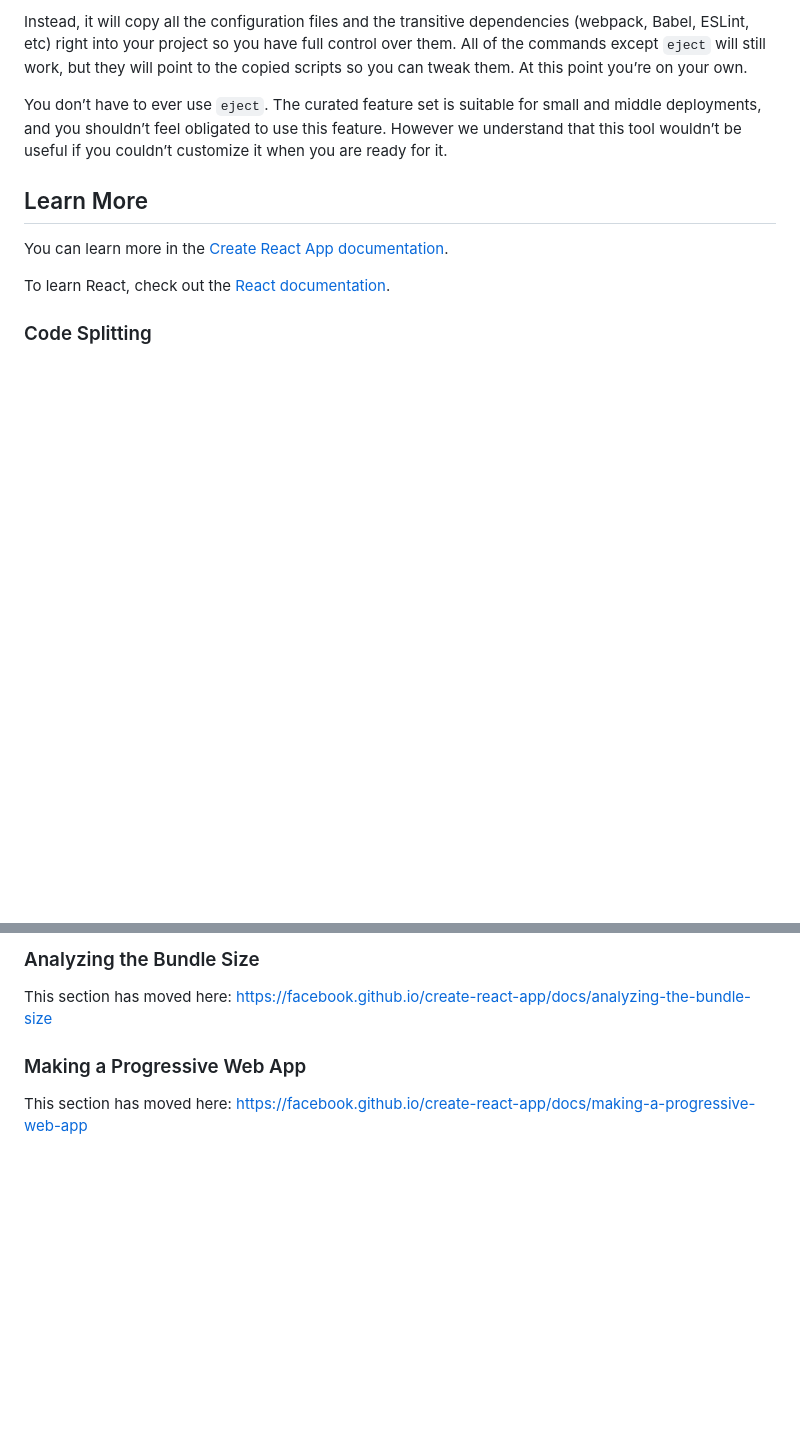
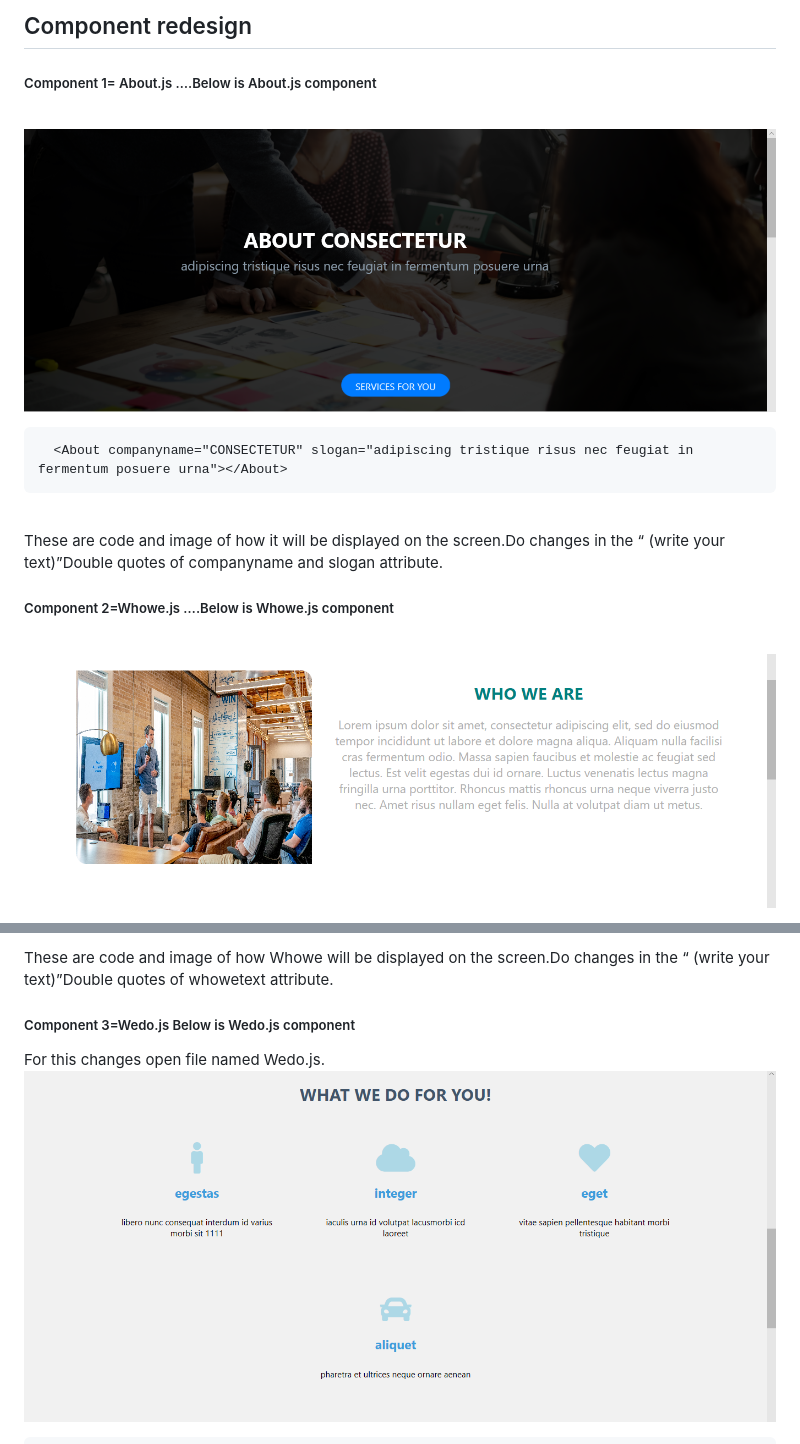
Before and after one commit to rushikeshbansode/FinalAboutUs, a Markdown page: README.md, 2 parts joined by grey strips. Drawn GitHub-style; pictures changed too: images/img2.png (added), images/img3.png (added), images/img4.png (added); blank space fills up the shorter version.

```diff
--- a/README.md
+++ b/README.md
@@ -35,13 +55,15 @@ If you aren’t satisfied with the build tool and configuration choices, you can
 
-Instead, it will copy all the configuration files and the transitive dependencies (webpack, Babel, ESLint, etc) right into your project so you have full control over them. All of the commands except `eject` will still work, but they will point to the copied scripts so you can tweak them. At this point you’re on your own.
+## Component redesign
+##### Component 1= About.js   ….Below is About.js component
+&nbsp;&nbsp;<img src="images/img2.png">
 
-You don’t have to ever use `eject`. The curated feature set is suitable for small and middle deployments, and you shouldn’t feel obligated to use this feature. However we understand that this tool wouldn’t be useful if you couldn’t customize it when you are ready for it.
+      <About companyname="CONSECTETUR" slogan="adipiscing tristique risus nec feugiat in fermentum posuere urna"></About>
+<br/>
+These are code and image of how it will be displayed on the screen.Do changes in the “ (write your text)”Double quotes of companyname and slogan attribute.
 
-## Learn More
 
-You can learn more in the [Create React App documentation](https://facebook.github.io/create-react-app/docs/getting-started).
 
-To learn React, check out the [React documentation](https://reactjs.org/).
+##### Component 2=Whowe.js   ….Below is Whowe.js component
+&nbsp;&nbsp;<img src="images/img3.png">
 
-### Code Splitting
 
@@ -49,9 +76,10 @@ This section has moved here: https://facebook.github.io/create-react-app/docs/co
 
-### Analyzing the Bundle Size
+<br/>
+These are code and image of how Whowe will be displayed on the screen.Do changes in the “ (write your text)”Double quotes of whowetext attribute.
 
-This section has moved here: https://facebook.github.io/create-react-app/docs/analyzing-the-bundle-size
 
-### Making a Progressive Web App
+##### Component 3=Wedo.js  Below is Wedo.js component
+For this changes open file named Wedo.js.
+&nbsp;&nbsp;<img src="images/img4.png">
 
-This section has moved here: https://facebook.github.io/create-react-app/docs/making-a-progressive-web-app
 
```
Also changed, not shown: other parts of README.md (+95 -27 lines), images/img1.png (added), images/img5.png (added).
